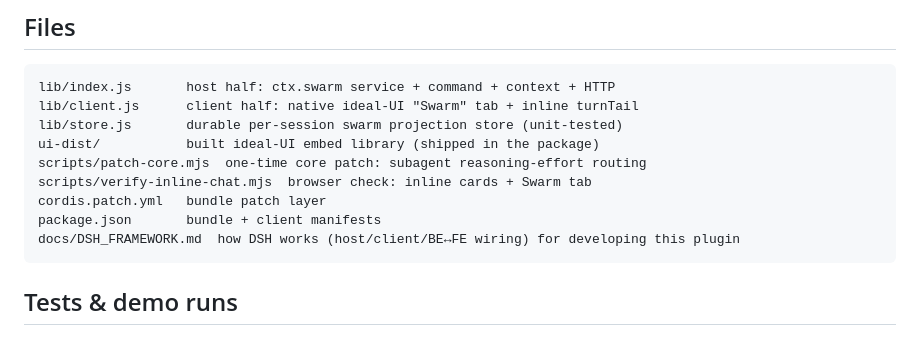
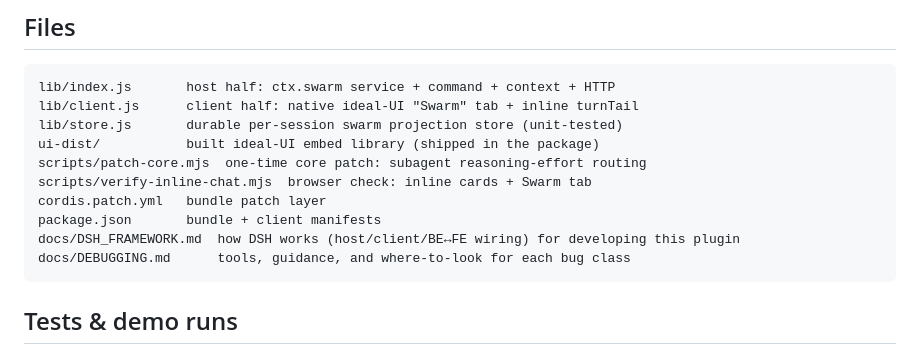
Before and after one commit to xieshuaix/dsh-agent-swarm, a Markdown page: README.md, the part around the change. Drawn GitHub-style.

Commit message:
Add docs/DEBUGGING.md (tools, guidance, where-to-look per bug class)

````diff
--- a/README.md
+++ b/README.md
@@ -151,6 +151,7 @@ scripts/verify-inline-chat.mjs  browser check: inline cards + Swarm tab
 cordis.patch.yml   bundle patch layer
 package.json       bundle + client manifests
 docs/DSH_FRAMEWORK.md  how DSH works (host/client/BE↔FE wiring) for developing this plugin
+docs/DEBUGGING.md      tools, guidance, and where-to-look for each bug class
 ```
 
 ## Tests & demo runs
````
Also changed, not shown: docs/DEBUGGING.md (added, +213 -0 lines).
